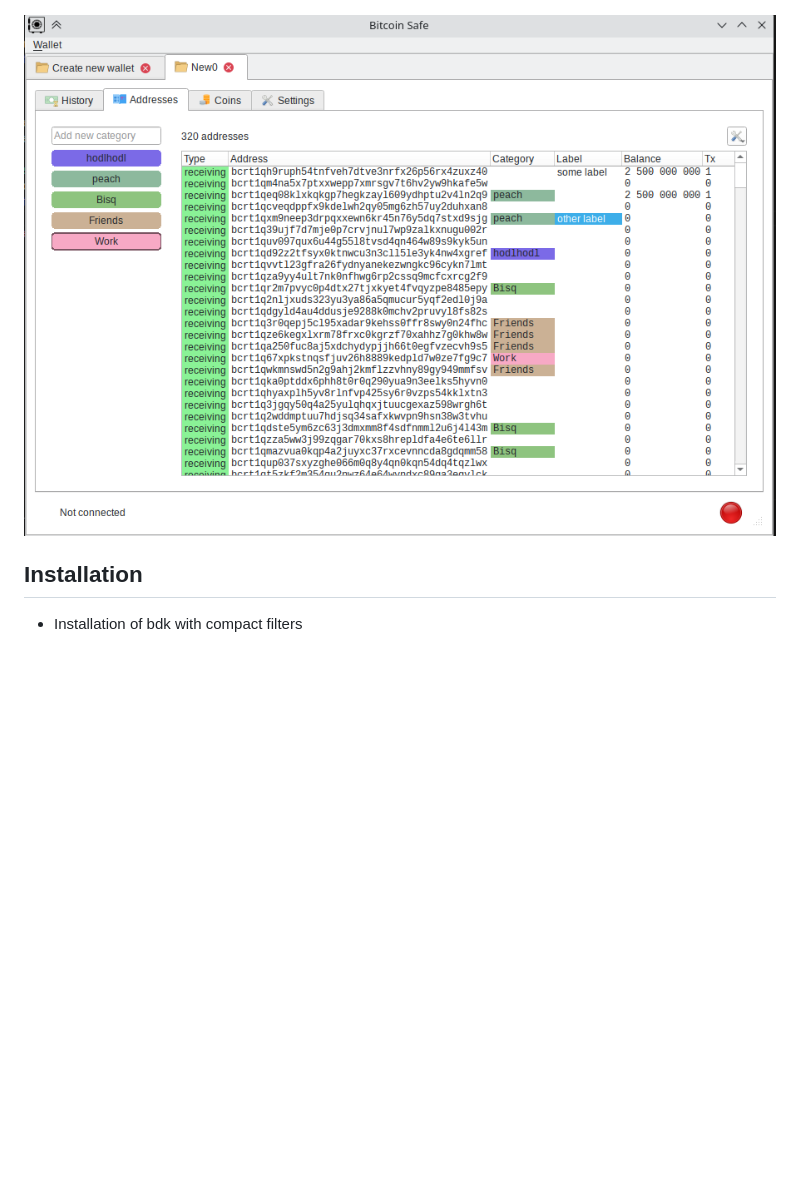
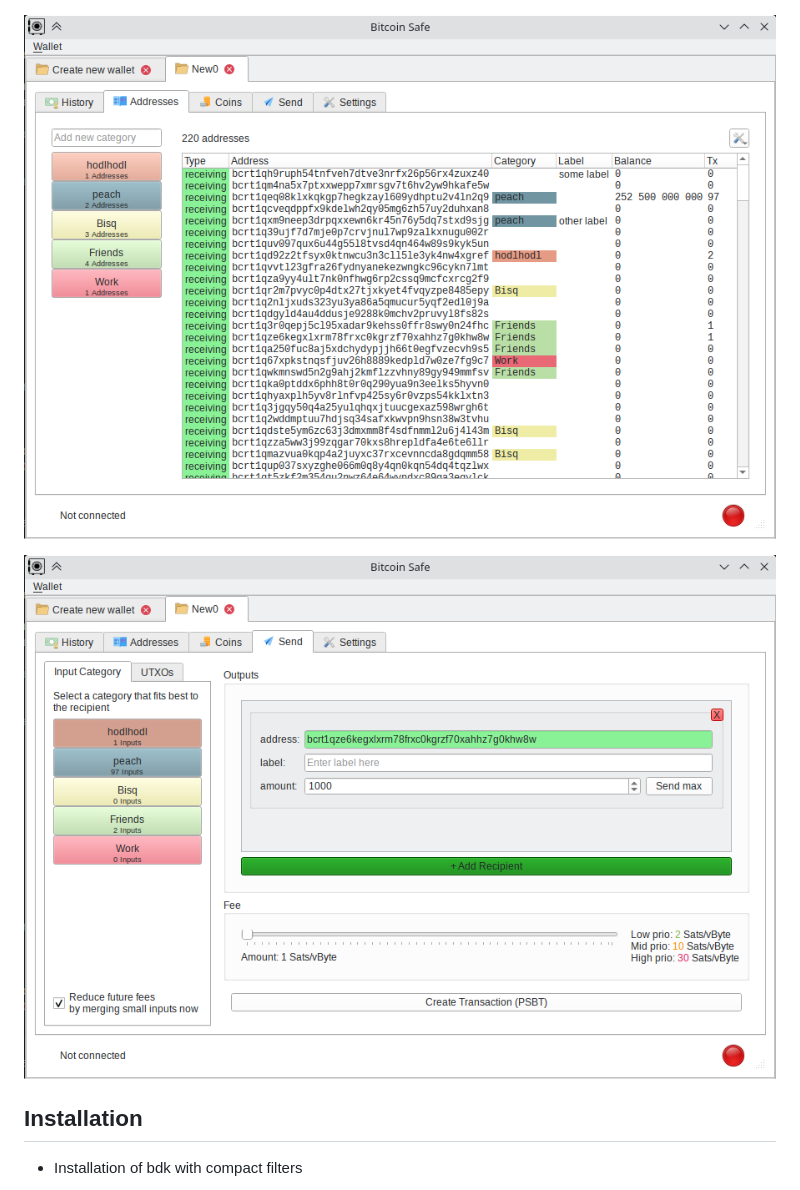
Before and after one commit to andreasgriffin/bitcoin-safe, a Markdown page: README.md, the part around one of its changes. GitHub-like rendering; pictures changed too: docs/screenshot-addresses.png, docs/screenshot-send.png (added); blank space fills up the shorter version.

```diff
--- a/README.md
+++ b/README.md
@@ -40,6 +41,8 @@
 ![screenshot0](docs/screenshot-details.png)
 
 ![screenshot0](docs/screenshot-addresses.png)
+
+![screenshot0](docs/screenshot-send.png)
 
 ## Installation
 
```
Also changed, not shown: other parts of README.md (+1 -0 lines), docs/gif-addresses.gif, 16 other files.
